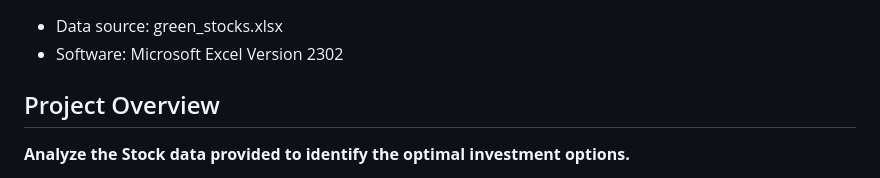
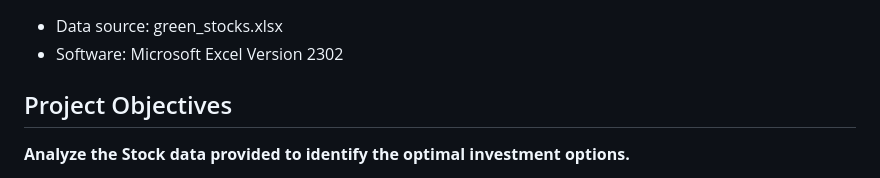
Before and after one commit to kenlo94/stock_analysis, a Markdown page: README.md, the part around the change. GitHub-like rendering.

```diff
--- a/README.md
+++ b/README.md
@@ -4,7 +4,7 @@
 - Data source: green_stocks.xlsx
 - Software: Microsoft Excel Version 2302
 
-## Project Overview
+## Project Objectives
 
 **Analyze the Stock data provided to identify the optimal investment options.**
 1. Using the VBA editor within Excel, create a sequence of actions, also known as a macro, to calculate the total daily volume and yearly return of all stocks and assign that macro to a button.
```
